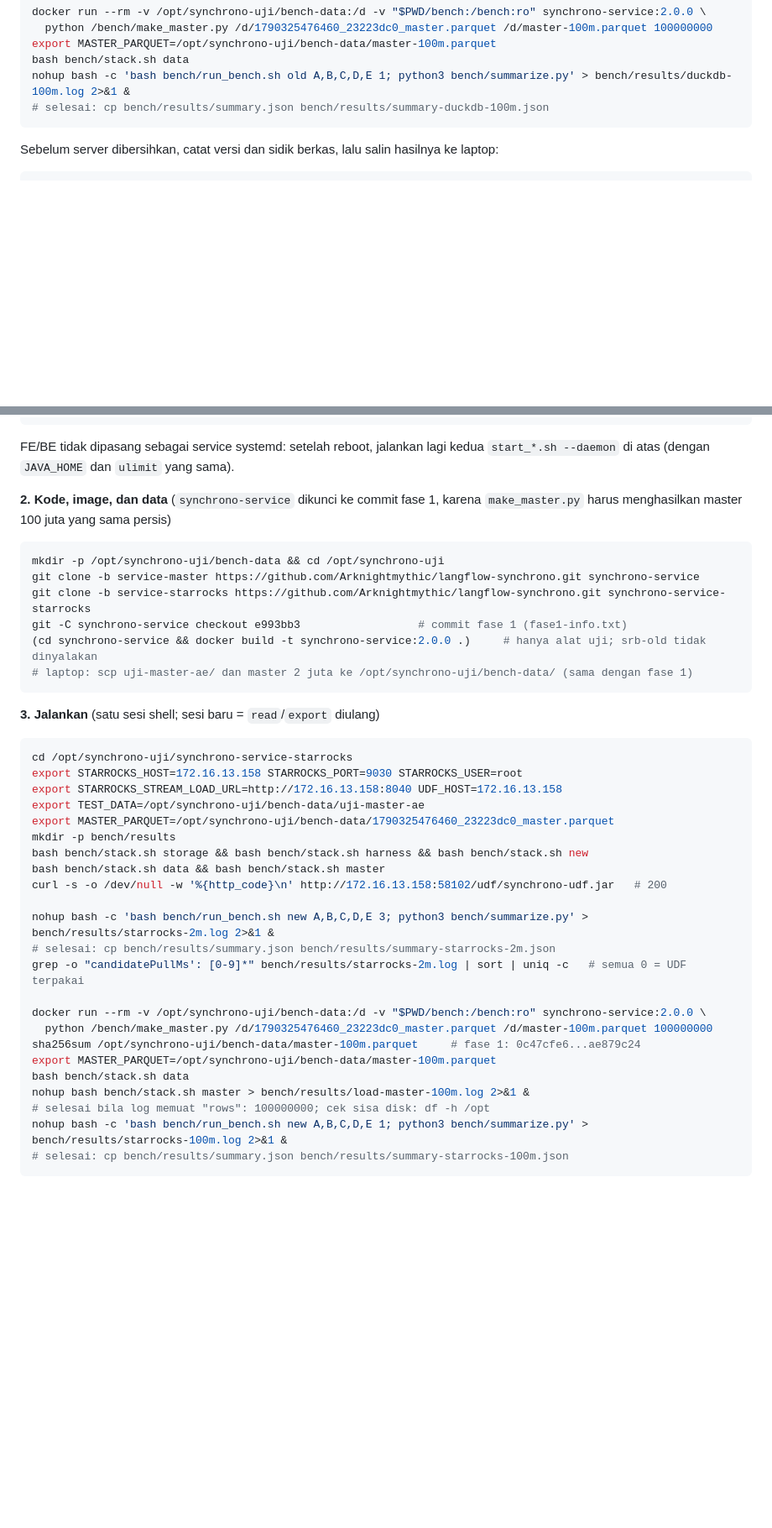
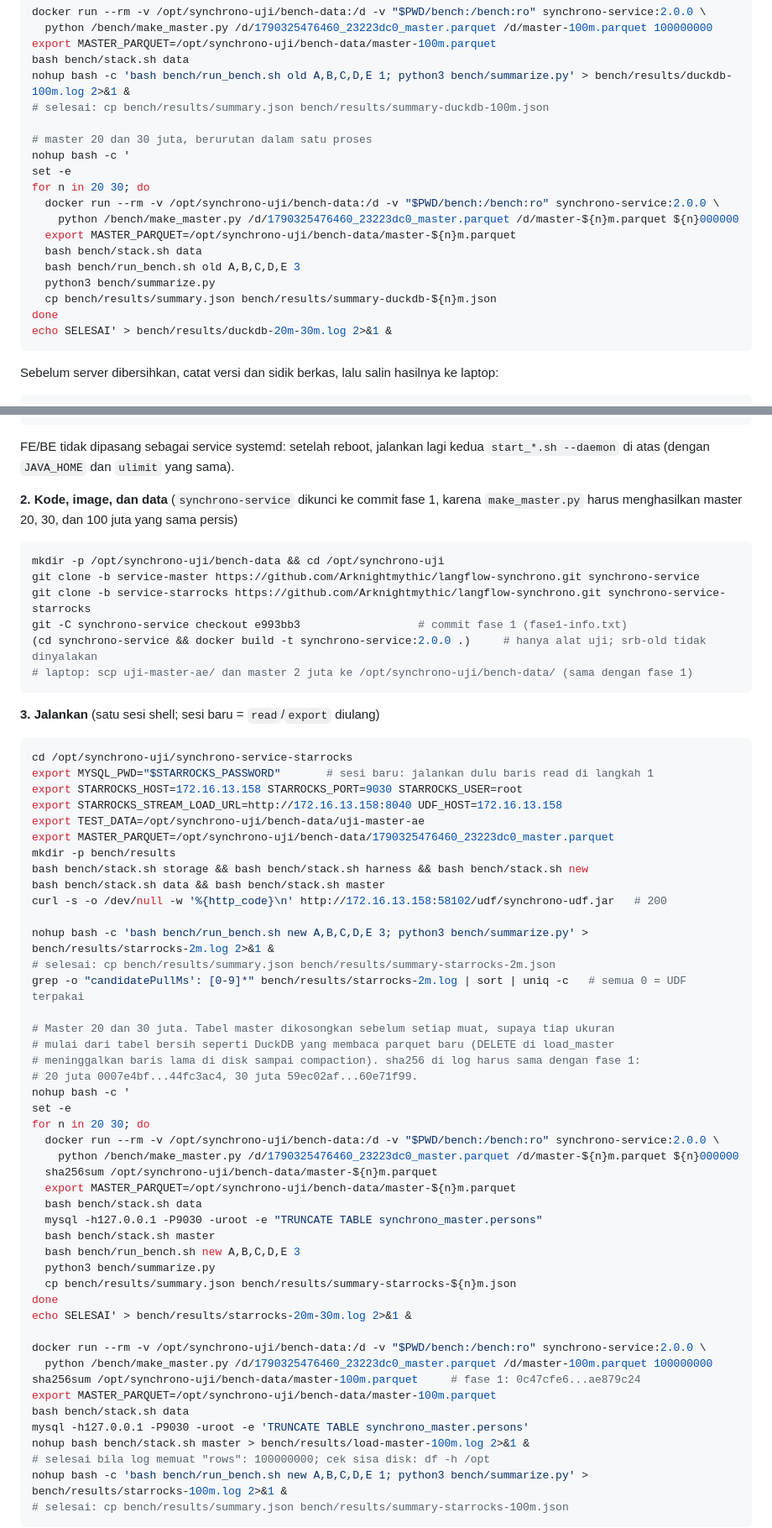
Before and after one commit to Arknightmythic/langflow-synchrono, a Markdown page: DEPLOY.md, 2 parts joined by grey strips. Shown at 84% size. Rendered like a GitHub page; blank space fills up the shorter version.

Commit message:
bench duckdb

````diff
--- a/DEPLOY.md
+++ b/DEPLOY.md
@@ -264,6 +264,20 @@ export MASTER_PARQUET=/opt/synchrono-uji/bench-data/master-100m.parquet
 bash bench/stack.sh data
 nohup bash -c 'bash bench/run_bench.sh old A,B,C,D,E 1; python3 bench/summarize.py' > bench/results/duckdb-100m.log 2>&1 &
 # selesai: cp bench/results/summary.json bench/results/summary-duckdb-100m.json
+
+# master 20 dan 30 juta, berurutan dalam satu proses
+nohup bash -c '
+set -e
+for n in 20 30; do
+  docker run --rm -v /opt/synchrono-uji/bench-data:/d -v "$PWD/bench:/bench:ro" synchrono-service:2.0.0 \
+    python /bench/make_master.py /d/1790325476460_23223dc0_master.parquet /d/master-${n}m.parquet ${n}000000
+  export MASTER_PARQUET=/opt/synchrono-uji/bench-data/master-${n}m.parquet
+  bash bench/stack.sh data
+  bash bench/run_bench.sh old A,B,C,D,E 3
+  python3 bench/summarize.py
+  cp bench/results/summary.json bench/results/summary-duckdb-${n}m.json
+done
+echo SELESAI' > bench/results/duckdb-20m-30m.log 2>&1 &
 ```
 
 Sebelum server dibersihkan, catat versi dan sidik berkas, lalu salin hasilnya ke laptop:
@@ -332,7 +346,7 @@ FE/BE tidak dipasang sebagai service systemd: setelah reboot, jalankan lagi kedu
 `start_*.sh --daemon` di atas (dengan `JAVA_HOME` dan `ulimit` yang sama).
 
 **2. Kode, image, dan data** (`synchrono-service` dikunci ke commit fase 1, karena
-`make_master.py` harus menghasilkan master 100 juta yang sama persis)
+`make_master.py` harus menghasilkan master 20, 30, dan 100 juta yang sama persis)
 
 ```bash
 mkdir -p /opt/synchrono-uji/bench-data && cd /opt/synchrono-uji
@@ -347,6 +361,7 @@ git -C synchrono-service checkout e993bb3                  # commit fase 1 (fase
 
 ```bash
 cd /opt/synchrono-uji/synchrono-service-starrocks
+export MYSQL_PWD="$STARROCKS_PASSWORD"       # sesi baru: jalankan dulu baris read di langkah 1
 export STARROCKS_HOST=172.16.13.158 STARROCKS_PORT=9030 STARROCKS_USER=root
 export STARROCKS_STREAM_LOAD_URL=http://172.16.13.158:8040 UDF_HOST=172.16.13.158
 export TEST_DATA=/opt/synchrono-uji/bench-data/uji-master-ae
@@ -360,11 +375,32 @@ nohup bash -c 'bash bench/run_bench.sh new A,B,C,D,E 3; python3 bench/summarize.
 # selesai: cp bench/results/summary.json bench/results/summary-starrocks-2m.json
 grep -o "candidatePullMs': [0-9]*" bench/results/starrocks-2m.log | sort | uniq -c   # semua 0 = UDF terpakai
 
+# Master 20 dan 30 juta. Tabel master dikosongkan sebelum setiap muat, supaya tiap ukuran
+# mulai dari tabel bersih seperti DuckDB yang membaca parquet baru (DELETE di load_master
+# meninggalkan baris lama di disk sampai compaction). sha256 di log harus sama dengan fase 1:
+# 20 juta 0007e4bf...44fc3ac4, 30 juta 59ec02af...60e71f99.
+nohup bash -c '
+set -e
+for n in 20 30; do
+  docker run --rm -v /opt/synchrono-uji/bench-data:/d -v "$PWD/bench:/bench:ro" synchrono-service:2.0.0 \
+    python /bench/make_master.py /d/1790325476460_23223dc0_master.parquet /d/master-${n}m.parquet ${n}000000
+  sha256sum /opt/synchrono-uji/bench-data/master-${n}m.parquet
+  export MASTER_PARQUET=/opt/synchrono-uji/bench-data/master-${n}m.parquet
+  bash bench/stack.sh data
+  mysql -h127.0.0.1 -P9030 -uroot -e "TRUNCATE TABLE synchrono_master.persons"
+  bash bench/stack.sh master
+  bash bench/run_bench.sh new A,B,C,D,E 3
+  python3 bench/summarize.py
+  cp bench/results/summary.json bench/results/summary-starrocks-${n}m.json
+done
+echo SELESAI' > bench/results/starrocks-20m-30m.log 2>&1 &
+
 docker run --rm -v /opt/synchrono-uji/bench-data:/d -v "$PWD/bench:/bench:ro" synchrono-service:2.0.0 \
   python /bench/make_master.py /d/1790325476460_23223dc0_master.parquet /d/master-100m.parquet 100000000
 sha256sum /opt/synchrono-uji/bench-data/master-100m.parquet     # fase 1: 0c47cfe6...ae879c24
 export MASTER_PARQUET=/opt/synchrono-uji/bench-data/master-100m.parquet
 bash bench/stack.sh data
+mysql -h127.0.0.1 -P9030 -uroot -e 'TRUNCATE TABLE synchrono_master.persons'
 nohup bash bench/stack.sh master > bench/results/load-master-100m.log 2>&1 &
 # selesai bila log memuat "rows": 100000000; cek sisa disk: df -h /opt
 nohup bash -c 'bash bench/run_bench.sh new A,B,C,D,E 1; python3 bench/summarize.py' > bench/results/starrocks-100m.log 2>&1 &
````
Also changed, not shown: other parts of DEPLOY.md (+1 -1 lines).
